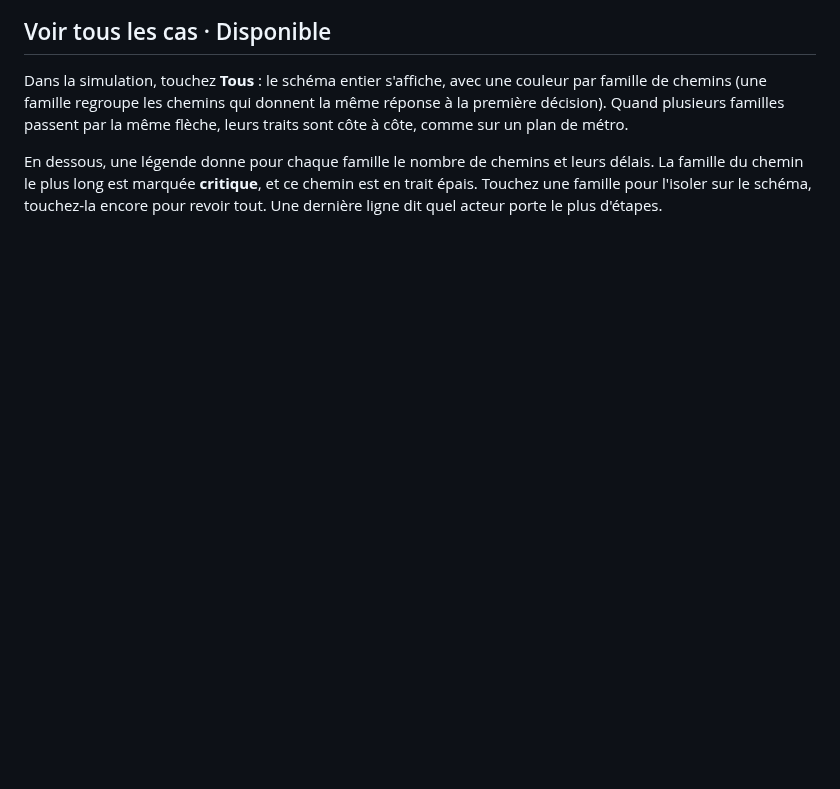
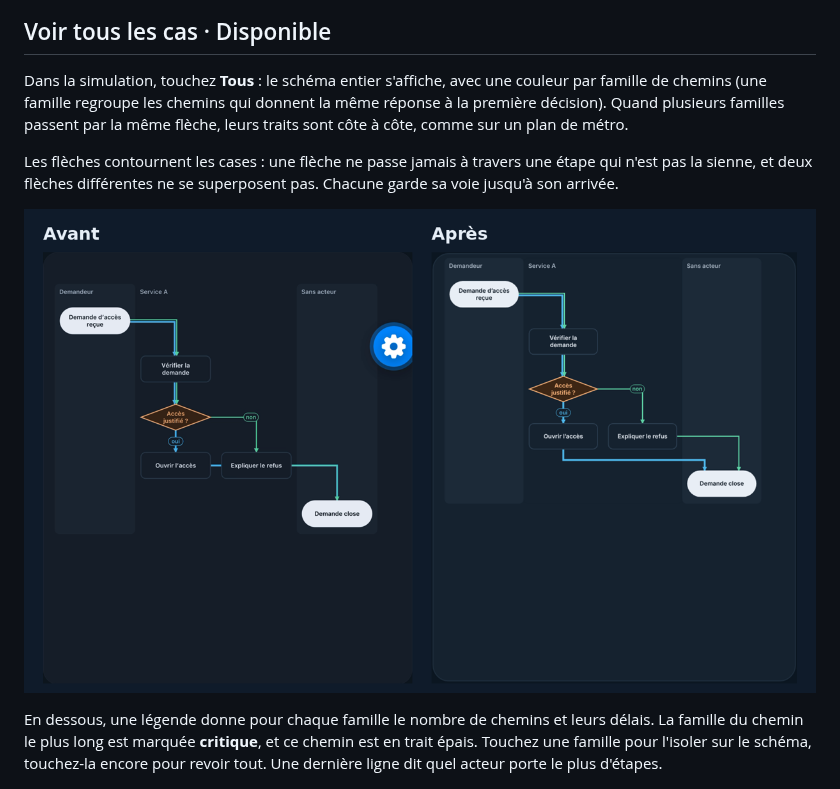
Before and after one commit to mloick/SIMUFLOW, a Markdown page: docs/fonctionnalites.md, the part around the change. Rendered like a GitHub page; pictures changed too: docs/captures/etape-6c-fleches.png (added); blank space fills up the shorter version.

```diff
--- a/docs/fonctionnalites.md
+++ b/docs/fonctionnalites.md
@@ -61,6 +61,10 @@ Le **schéma** du process se construit en haut de l'écran au fil du parcours :
 
 Dans la simulation, touchez **Tous** : le schéma entier s'affiche, avec une couleur par famille de chemins (une famille regroupe les chemins qui donnent la même réponse à la première décision). Quand plusieurs familles passent par la même flèche, leurs traits sont côte à côte, comme sur un plan de métro.
 
+Les flèches contournent les cases : une flèche ne passe jamais à travers une étape qui n'est pas la sienne, et deux flèches différentes ne se superposent pas. Chacune garde sa voie jusqu'à son arrivée.
+
+![Avant et après : la flèche « Ouvrir l'accès » va directement à « Demande close »](captures/etape-6c-fleches.png)
+
 En dessous, une légende donne pour chaque famille le nombre de chemins et leurs délais. La famille du chemin le plus long est marquée **critique**, et ce chemin est en trait épais. Touchez une famille pour l'isoler sur le schéma, touchez-la encore pour revoir tout. Une dernière ligne dit quel acteur porte le plus d'étapes.
 
 ![Tous les cas : deux familles en couleur, puis une famille isolée](captures/etape-6b-tous.png)
```
Also changed, not shown: docs/technique.md (+7 -2 lines), 2 other files.
